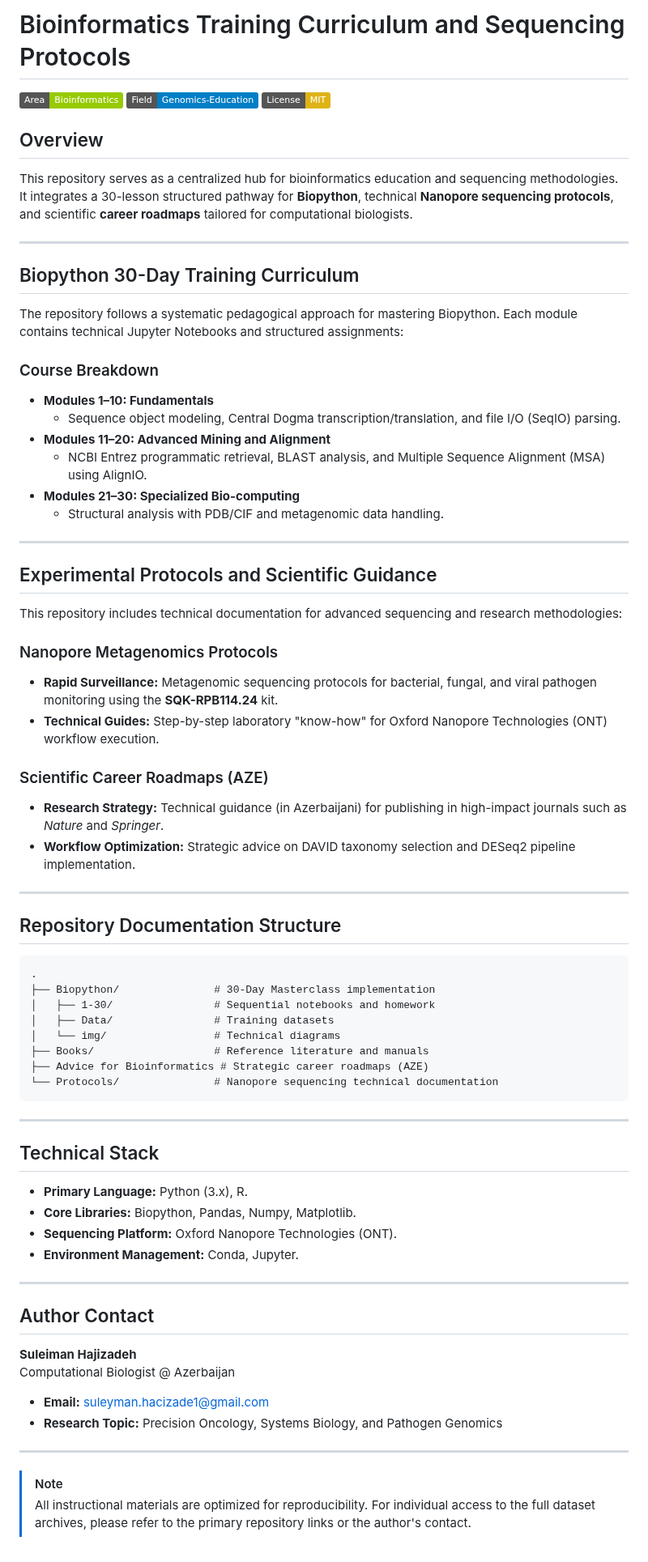
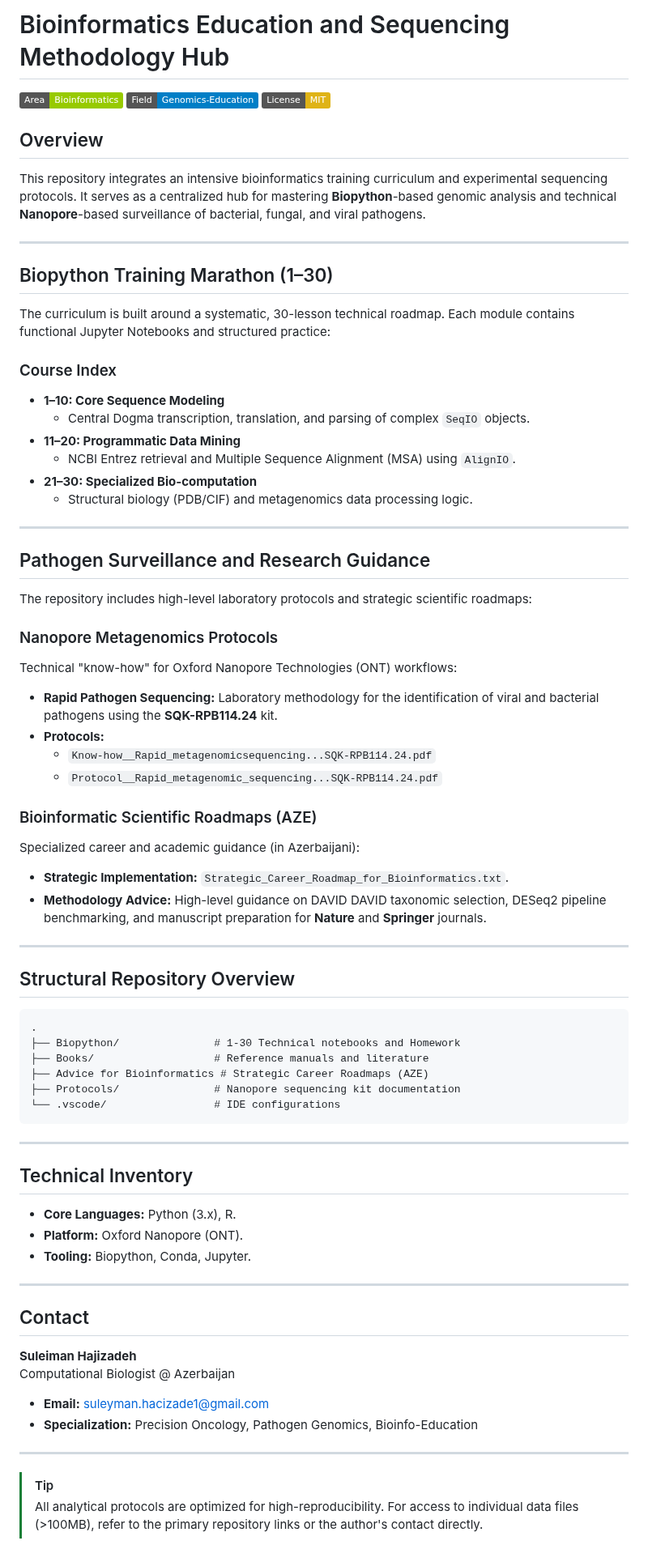
Before and after one commit to ShlomoHajizadeh/Bioinformatics, a Markdown page: README.md, the part around the change. Shown at 81% size. Drawn GitHub-style; badges without logos.

Commit message:
Refine documentation: Technical curriculum and Nanopore sequencing protocols (Senior Researcher variant)

````diff
--- a/README.md
+++ b/README.md
@@ -1,4 +1,4 @@
-# Bioinformatics Training Curriculum and Sequencing Protocols
+# Bioinformatics Education and Sequencing Methodology Hub
 
 [![Bioinformatics](https://img.shields.io/badge/Area-Bioinformatics-green.svg)](https://github.com/SuleimanHajizadeh/Bioinformatics)
 [![Field](https://img.shields.io/badge/Field-Genomics--Education-blue.svg)](https://github.com/SuleimanHajizadeh/Bioinformatics)
@@ -6,69 +6,70 @@
 
 ## Overview
 
-This repository serves as a centralized hub for bioinformatics education and sequencing methodologies. It integrates a 30-lesson structured pathway for **Biopython**, technical **Nanopore sequencing protocols**, and scientific **career roadmaps** tailored for computational biologists.
+This repository integrates an intensive bioinformatics training curriculum and experimental sequencing protocols. It serves as a centralized hub for mastering **Biopython**-based genomic analysis and technical **Nanopore**-based surveillance of bacterial, fungal, and viral pathogens.
 
 ---
 
-## Biopython 30-Day Training Curriculum
+## Biopython Training Marathon (1–30)
 
-The repository follows a systematic pedagogical approach for mastering Biopython. Each module contains technical Jupyter Notebooks and structured assignments:
+The curriculum is built around a systematic, 30-lesson technical roadmap. Each module contains functional Jupyter Notebooks and structured practice:
 
-### Course Breakdown
-*   **Modules 1–10: Fundamentals**
-    - Sequence object modeling, Central Dogma transcription/translation, and file I/O (SeqIO) parsing.
-*   **Modules 11–20: Advanced Mining and Alignment**
-    - NCBI Entrez programmatic retrieval, BLAST analysis, and Multiple Sequence Alignment (MSA) using AlignIO.
-*   **Modules 21–30: Specialized Bio-computing**
-    - Structural analysis with PDB/CIF and metagenomic data handling.
+### Course Index
+- **1–10: Core Sequence Modeling**
+    - Central Dogma transcription, translation, and parsing of complex `SeqIO` objects.
+- **11–20: Programmatic Data Mining**
+    - NCBI Entrez retrieval and Multiple Sequence Alignment (MSA) using `AlignIO`.
+- **21–30: Specialized Bio-computation**
+    - Structural biology (PDB/CIF) and metagenomics data processing logic.
 
 ---
 
-## Experimental Protocols and Scientific Guidance
+## Pathogen Surveillance and Research Guidance
 
-This repository includes technical documentation for advanced sequencing and research methodologies:
+The repository includes high-level laboratory protocols and strategic scientific roadmaps:
 
 ### Nanopore Metagenomics Protocols
-*   **Rapid Surveillance:** Metagenomic sequencing protocols for bacterial, fungal, and viral pathogen monitoring using the **SQK-RPB114.24** kit.
-*   **Technical Guides:** Step-by-step laboratory "know-how" for Oxford Nanopore Technologies (ONT) workflow execution.
+Technical "know-how" for Oxford Nanopore Technologies (ONT) workflows:
+- **Rapid Pathogen Sequencing:** Laboratory methodology for the identification of viral and bacterial pathogens using the **SQK-RPB114.24** kit.
+- **Protocols:**
+    - `Know-how__Rapid_metagenomicsequencing...SQK-RPB114.24.pdf`
+    - `Protocol__Rapid_metagenomic_sequencing...SQK-RPB114.24.pdf`
 
-### Scientific Career Roadmaps (AZE)
-*   **Research Strategy:** Technical guidance (in Azerbaijani) for publishing in high-impact journals such as *Nature* and *Springer*.
-*   **Workflow Optimization:** Strategic advice on DAVID taxonomy selection and DESeq2 pipeline implementation.
+### Bioinformatic Scientific Roadmaps (AZE)
+Specialized career and academic guidance (in Azerbaijani):
+- **Strategic Implementation:** `Strategic_Career_Roadmap_for_Bioinformatics.txt`.
+- **Methodology Advice:** High-level guidance on DAVID DAVID taxonomic selection, DESeq2 pipeline benchmarking, and manuscript preparation for **Nature** and **Springer** journals.
 
 ---
 
-## Repository Documentation Structure
+## Structural Repository Overview
 
 ```text
 .
-├── Biopython/               # 30-Day Masterclass implementation
-│   ├── 1-30/                # Sequential notebooks and homework
-│   ├── Data/                # Training datasets
-│   └── img/                 # Technical diagrams
-├── Books/                   # Reference literature and manuals
-├── Advice for Bioinformatics # Strategic career roadmaps (AZE)
-└── Protocols/               # Nanopore sequencing technical documentation
+├── Biopython/               # 1-30 Technical notebooks and Homework
+├── Books/                   # Reference manuals and literature
+├── Advice for Bioinformatics # Strategic Career Roadmaps (AZE)
+├── Protocols/               # Nanopore sequencing kit documentation
+└── .vscode/                 # IDE configurations
 ```
 
 ---
 
-## Technical Stack
+## Technical Inventory
 
-- **Primary Language:** Python (3.x), R.
-- **Core Libraries:** Biopython, Pandas, Numpy, Matplotlib.
-- **Sequencing Platform:** Oxford Nanopore Technologies (ONT).
-- **Environment Management:** Conda, Jupyter.
+- **Core Languages:** Python (3.x), R.
+- **Platform:** Oxford Nanopore (ONT).
+- **Tooling:** Biopython, Conda, Jupyter.
 
 ---
 
-## Author Contact
+## Contact
 
 **Suleiman Hajizadeh**
 Computational Biologist @ Azerbaijan
 - **Email:** suleyman.hacizade1@gmail.com
-- **Research Topic:** Precision Oncology, Systems Biology, and Pathogen Genomics
+- **Specialization:** Precision Oncology, Pathogen Genomics, Bioinfo-Education
 
 ---
-> [!NOTE]
-> All instructional materials are optimized for reproducibility. For individual access to the full dataset archives, please refer to the primary repository links or the author's contact.
+> [!TIP]
+> All analytical protocols are optimized for high-reproducibility. For access to individual data files (>100MB), refer to the primary repository links or the author's contact directly.
````
